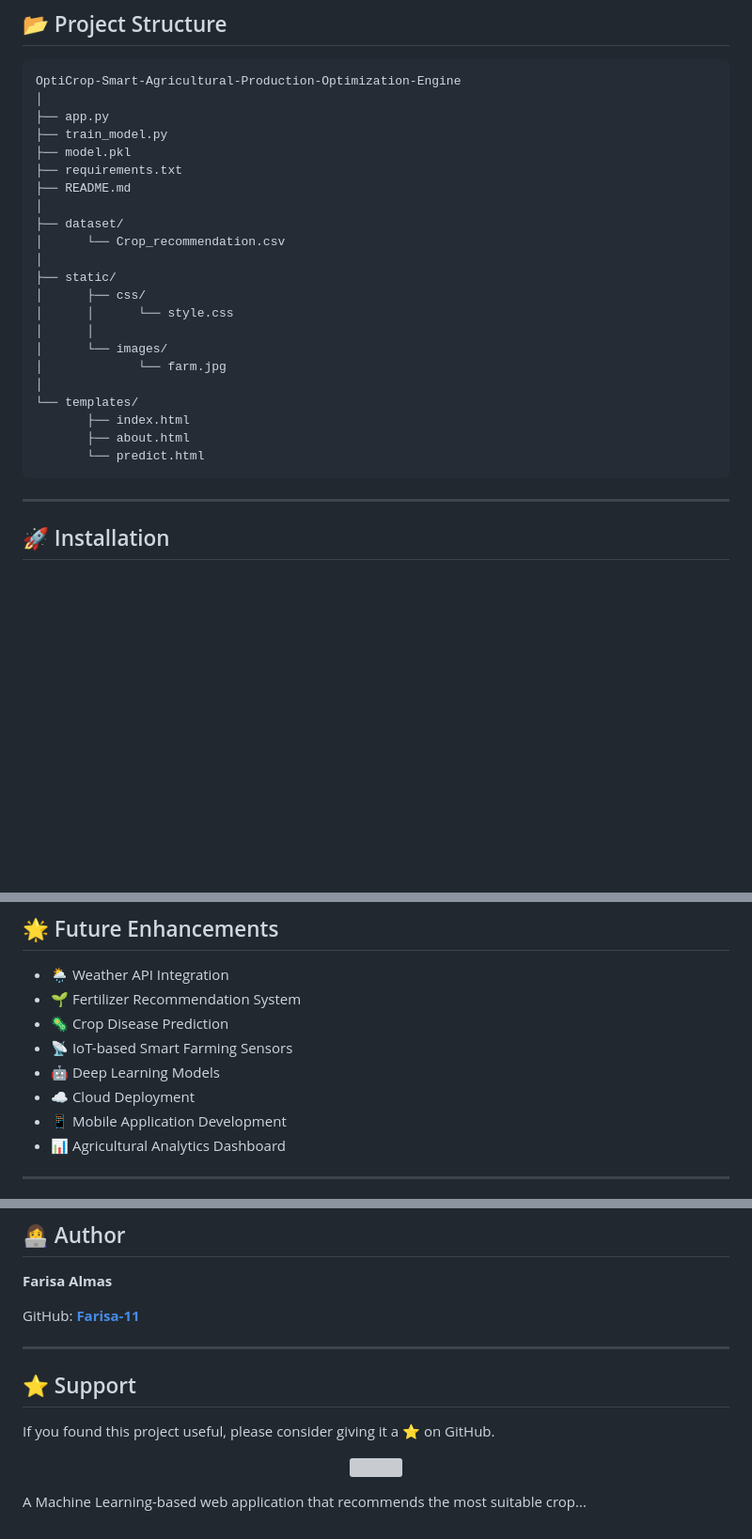
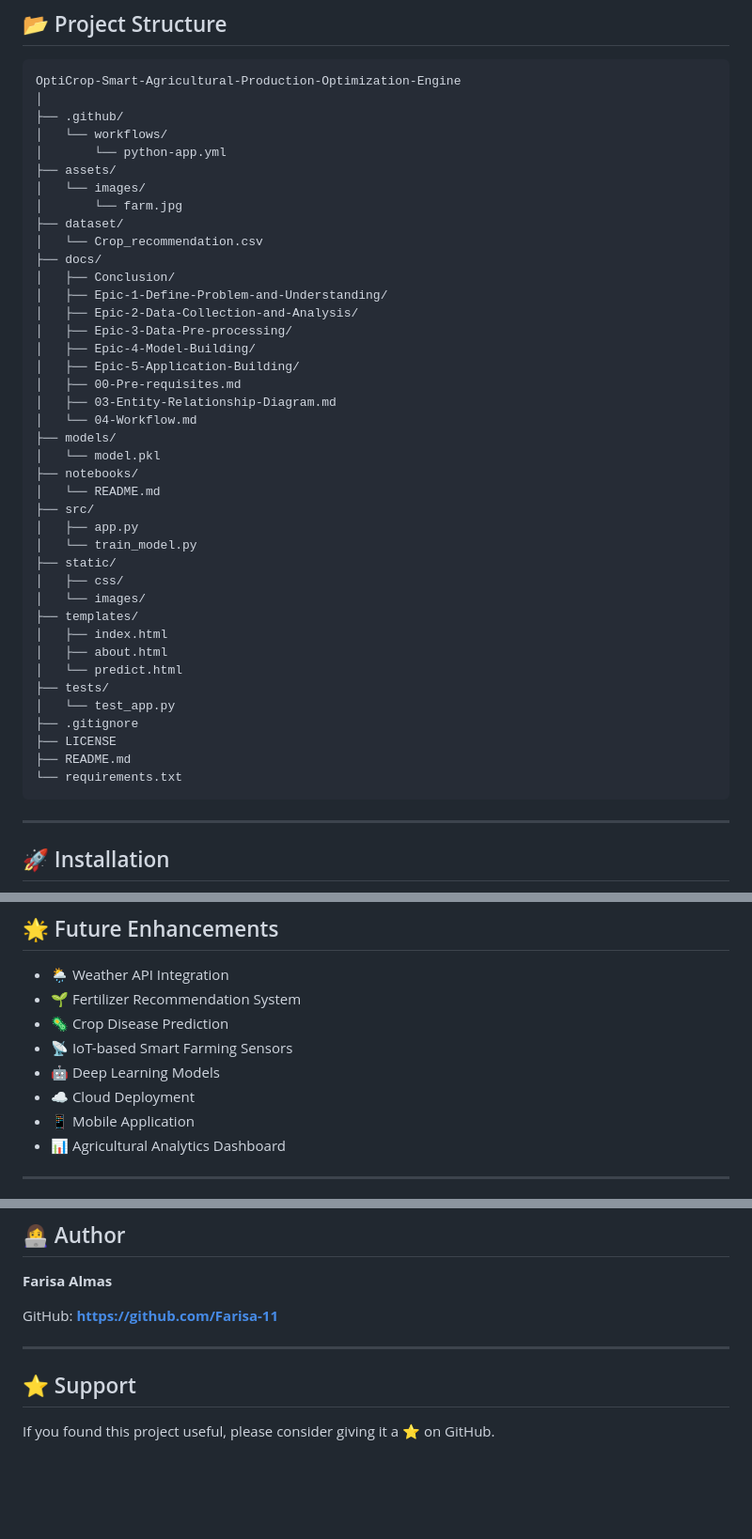
Before and after one commit to Farisa-11/OptiCrop-Smart-Agricultural-Production-Optimization-Engine, a Markdown page: README.md, 3 parts joined by grey strips. Shown at 94% size. Drawn GitHub-style; blank space fills up the shorter version; grey boxes are pictures that could not be loaded.

Commit message:
Fix README formatting and project structure

````diff
--- a/README.md
+++ b/README.md
@@ -73,26 +77,44 @@ Based on these parameters, the trained machine learning model predicts the most
 ```text
 OptiCrop-Smart-Agricultural-Production-Optimization-Engine
 │
-├── app.py
-├── train_model.py
-├── model.pkl
-├── requirements.txt
+├── .github/
+│   └── workflows/
+│       └── python-app.yml
+├── assets/
+│   └── images/
+│       └── farm.jpg
+├── dataset/
+│   └── Crop_recommendation.csv
+├── docs/
+│   ├── Conclusion/
+│   ├── Epic-1-Define-Problem-and-Understanding/
+│   ├── Epic-2-Data-Collection-and-Analysis/
+│   ├── Epic-3-Data-Pre-processing/
+│   ├── Epic-4-Model-Building/
+│   ├── Epic-5-Application-Building/
+│   ├── 00-Pre-requisites.md
+│   ├── 03-Entity-Relationship-Diagram.md
+│   └── 04-Workflow.md
+├── models/
+│   └── model.pkl
+├── notebooks/
+│   └── README.md
+├── src/
+│   ├── app.py
+│   └── train_model.py
+├── static/
+│   ├── css/
+│   └── images/
+├── templates/
+│   ├── index.html
+│   ├── about.html
+│   └── predict.html
+├── tests/
+│   └── test_app.py
+├── .gitignore
+├── LICENSE
 ├── README.md
-│
-├── dataset/
-│      └── Crop_recommendation.csv
-│
-├── static/
-│      ├── css/
-│      │      └── style.css
-│      │
-│      └── images/
-│             └── farm.jpg
-│
-└── templates/
-       ├── index.html
-       ├── about.html
-       └── predict.html
+└── requirements.txt
 ```
 
 ---
@@ -246,7 +269,7 @@ Rice
 - 📡 IoT-based Smart Farming Sensors
 - 🤖 Deep Learning Models
 - ☁️ Cloud Deployment
-- 📱 Mobile Application Development
+- 📱 Mobile Application
 - 📊 Agricultural Analytics Dashboard
 
 ---
@@ -263,15 +286,10 @@ The project serves as a strong foundation for future developments in precision a
 
 **Farisa Almas**
 
-GitHub: **[Farisa-11](https://github.com/Farisa-11)**
+GitHub: **https://github.com/Farisa-11**
 
 ---
 
 ## ⭐ Support
 
 If you found this project useful, please consider giving it a ⭐ on GitHub.
-<p align="center">
-    <img src="assets/images/farm.jpg" width="700">
-</p>
-
-A Machine Learning-based web application that recommends the most suitable crop...
````
Also changed, not shown: other parts of README.md (+26 -21 lines).
